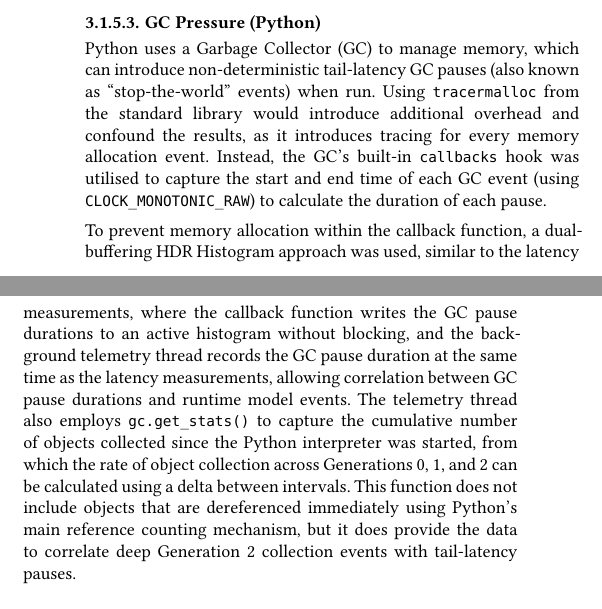
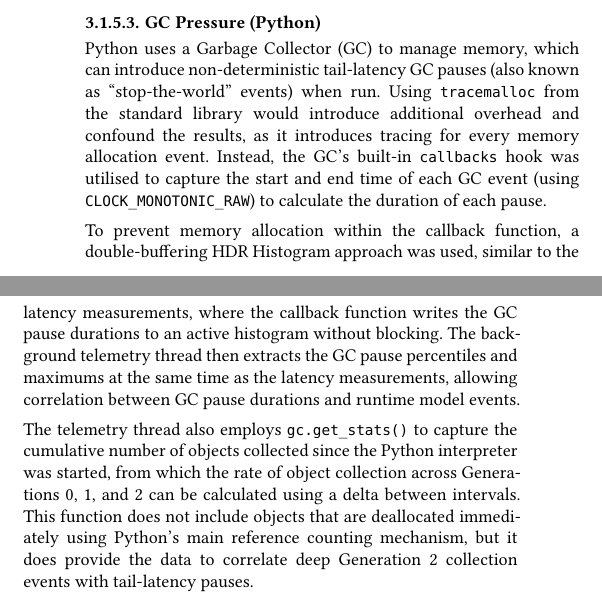
Before and after one commit to timclarke76/dissertation, a Typst document (dissertation.typ): two parts of the columns of page 4 of 5, joined at a grey line, cut so that both start at the same text. The pictures show the PDF file dissertation.pdf that the author committed with the source.

Commit message:
Tidy section Profiling/GC Pressure.

```diff
--- a/dissertation.typ
+++ b/dissertation.typ
@@ -496,24 +496,26 @@ implementation.
 
 Python uses a Garbage Collector (GC) to manage memory, which can introduce
 non-deterministic tail-latency GC pauses (also known as "stop-the-world" events)
-when run. Using `tracermalloc` from the standard library would introduce
+when run. Using `tracemalloc` from the standard library would introduce
 additional overhead and confound the results, as it introduces tracing for every
 memory allocation event. Instead, the GC's built-in `callbacks` hook was
 utilised to capture the start and end time of each GC event (using
 `CLOCK_MONOTONIC_RAW`) to calculate the duration of each pause.
 
-To prevent memory allocation within the callback function, a dual-buffering HDR
-Histogram approach was used, similar to the latency measurements, where the
+To prevent memory allocation within the callback function, a double-buffering
+HDR Histogram approach was used, similar to the latency measurements, where the
 callback function writes the GC pause durations to an active histogram without
-blocking, and the background telemetry thread records the GC pause duration at
-the same time as the latency measurements, allowing correlation between GC pause
-durations and runtime model events. The telemetry thread also employs
-`gc.get_stats()` to capture the cumulative number of objects collected since the
-Python interpreter was started, from which the rate of object collection across
-Generations 0, 1, and 2 can be calculated using a delta between intervals. This
-function does not include objects that are dereferenced immediately using
-Python's main reference counting mechanism, but it does provide the data to
-correlate deep Generation 2 collection events with tail-latency pauses.
+blocking. The background telemetry thread then extracts the GC pause percentiles
+and maximums at the same time as the latency measurements, allowing correlation
+between GC pause durations and runtime model events.
+
+The telemetry thread also employs `gc.get_stats()` to capture the cumulative
+number of objects collected since the Python interpreter was started, from which
+the rate of object collection across Generations 0, 1, and 2 can be calculated
+using a delta between intervals. This function does not include objects that are
+deallocated immediately using Python's main reference counting mechanism, but it
+does provide the data to correlate deep Generation 2 collection events with
+tail-latency pauses.
 
 ==== Memory Fragmentation
 
```
Also changed, not shown: dissertation.pdf.
